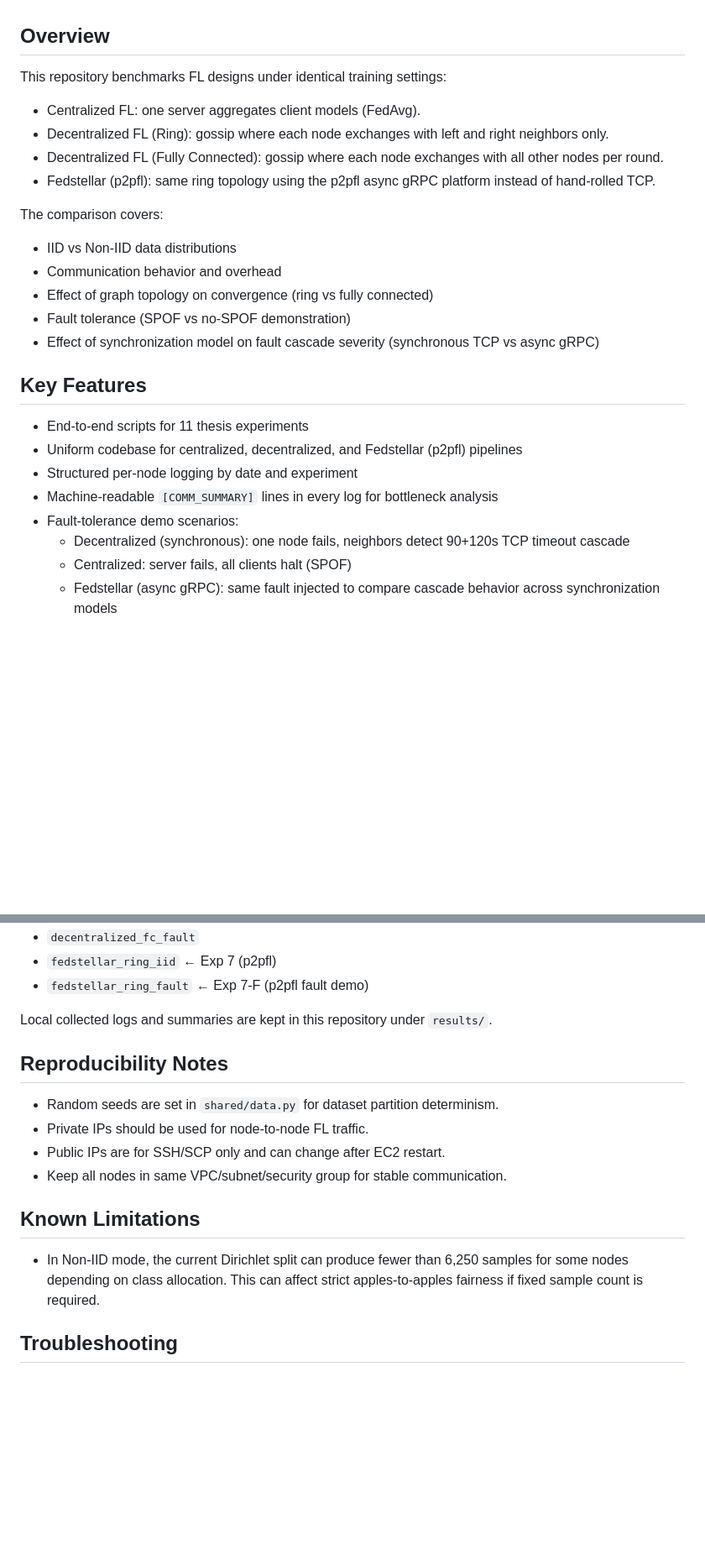
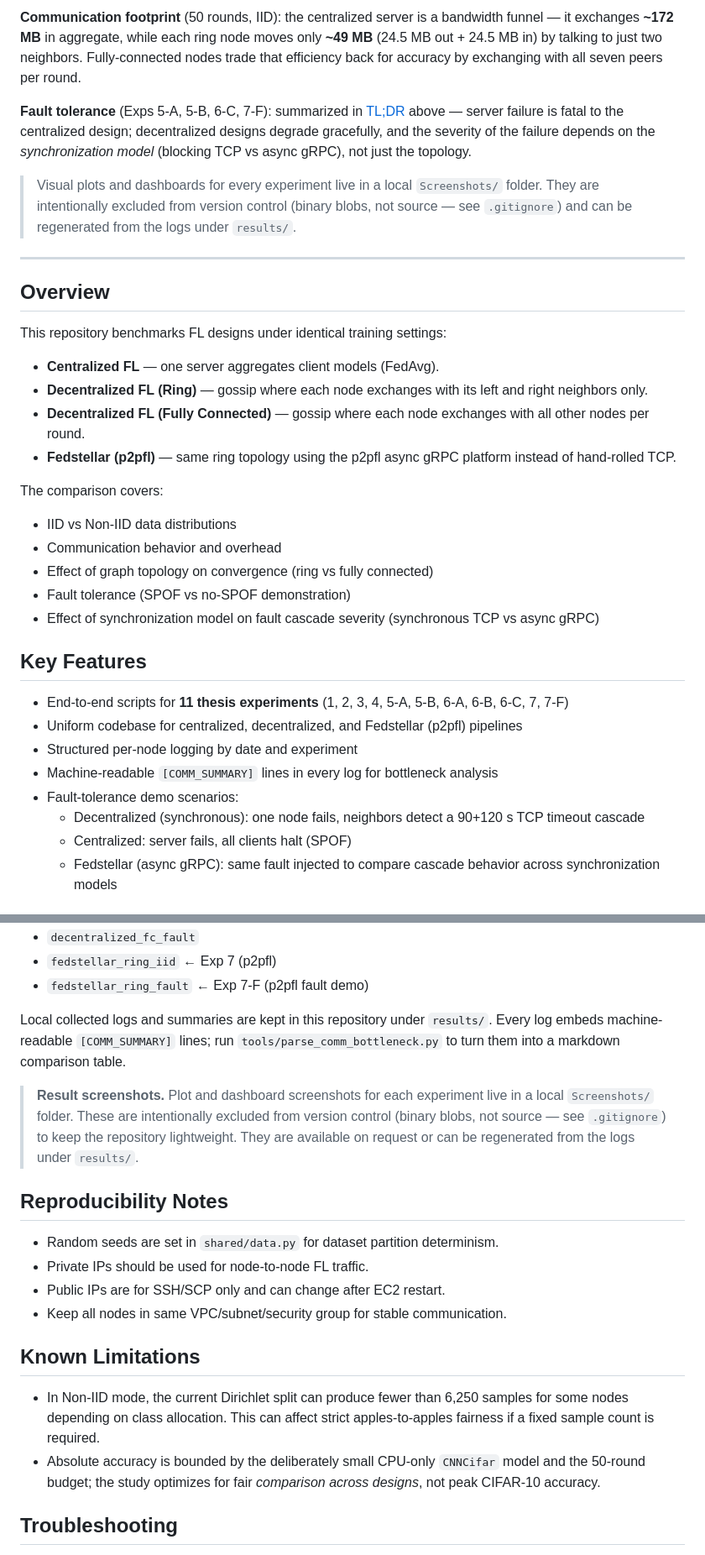
Before and after one commit to CodeTirtho97/Decentralized_FL, a Markdown page: README.md, 2 parts joined by grey strips. Shown at 84% size. GitHub-like rendering; blank space fills up the shorter version.

```diff
--- a/README.md
+++ b/README.md
@@ -21,10 +64,18 @@ A thesis implementation that compares centralized and decentralized federated le
+**Communication footprint** (50 rounds, IID): the centralized server is a bandwidth funnel — it exchanges **~172 MB** in aggregate, while each ring node moves only **~49 MB** (24.5 MB out + 24.5 MB in) by talking to just two neighbors. Fully-connected nodes trade that efficiency back for accuracy by exchanging with all seven peers per round.
+
+**Fault tolerance** (Exps 5-A, 5-B, 6-C, 7-F): summarized in [TL;DR](#tldr--what-the-experiments-show) above — server failure is fatal to the centralized design; decentralized designs degrade gracefully, and the severity of the failure depends on the *synchronization model* (blocking TCP vs async gRPC), not just the topology.
+
+> Visual plots and dashboards for every experiment live in a local `Screenshots/` folder. They are intentionally excluded from version control (binary blobs, not source — see `.gitignore`) and can be regenerated from the logs under `results/`.
+
+---
+
 ## Overview
 This repository benchmarks FL designs under identical training settings:
 
-- Centralized FL: one server aggregates client models (FedAvg).
-- Decentralized FL (Ring): gossip where each node exchanges with left and right neighbors only.
-- Decentralized FL (Fully Connected): gossip where each node exchanges with all other nodes per round.
-- Fedstellar (p2pfl): same ring topology using the p2pfl async gRPC platform instead of hand-rolled TCP.
+- **Centralized FL** — one server aggregates client models (FedAvg).
+- **Decentralized FL (Ring)** — gossip where each node exchanges with its left and right neighbors only.
+- **Decentralized FL (Fully Connected)** — gossip where each node exchanges with all other nodes per round.
+- **Fedstellar (p2pfl)** — same ring topology using the p2pfl async gRPC platform instead of hand-rolled TCP.
 
 The comparison covers:
 - IID vs Non-IID data distributions
@@ -34,12 +85,12 @@ The comparison covers:
 - Effect of synchronization model on fault cascade severity (synchronous TCP vs async gRPC)
 
 ## Key Features
-- End-to-end scripts for 11 thesis experiments
+- End-to-end scripts for **11 thesis experiments** (1, 2, 3, 4, 5-A, 5-B, 6-A, 6-B, 6-C, 7, 7-F)
 - Uniform codebase for centralized, decentralized, and Fedstellar (p2pfl) pipelines
 - Structured per-node logging by date and experiment
 - Machine-readable `[COMM_SUMMARY]` lines in every log for bottleneck analysis
 - Fault-tolerance demo scenarios:
-  - Decentralized (synchronous): one node fails, neighbors detect 90+120s TCP timeout cascade
+  - Decentralized (synchronous): one node fails, neighbors detect a 90+120 s TCP timeout cascade
   - Centralized: server fails, all clients halt (SPOF)
   - Fedstellar (async gRPC): same fault injected to compare cascade behavior across synchronization models
 
@@ -247,7 +298,9 @@ Typical labels:
 - `fedstellar_ring_iid`        ← Exp 7 (p2pfl)
 - `fedstellar_ring_fault`      ← Exp 7-F (p2pfl fault demo)
 
-Local collected logs and summaries are kept in this repository under `results/`.
+Local collected logs and summaries are kept in this repository under `results/`. Every log embeds machine-readable `[COMM_SUMMARY]` lines; run `tools/parse_comm_bottleneck.py` to turn them into a markdown comparison table.
+
+> **Result screenshots.** Plot and dashboard screenshots for each experiment live in a local `Screenshots/` folder. These are intentionally excluded from version control (binary blobs, not source — see `.gitignore`) to keep the repository lightweight. They are available on request or can be regenerated from the logs under `results/`.
 
 ## Reproducibility Notes
 - Random seeds are set in `shared/data.py` for dataset partition determinism.
@@ -256,7 +309,8 @@ Local collected logs and summaries are kept in this repository under `results/`.
 - Keep all nodes in same VPC/subnet/security group for stable communication.
 
 ## Known Limitations
-- In Non-IID mode, the current Dirichlet split can produce fewer than 6,250 samples for some nodes depending on class allocation. This can affect strict apples-to-apples fairness if fixed sample count is required.
+- In Non-IID mode, the current Dirichlet split can produce fewer than 6,250 samples for some nodes depending on class allocation. This can affect strict apples-to-apples fairness if a fixed sample count is required.
+- Absolute accuracy is bounded by the deliberately small CPU-only `CNNCifar` model and the 50-round budget; the study optimizes for fair *comparison across designs*, not peak CIFAR-10 accuracy.
 
 ## Troubleshooting
 - If Fedstellar (Exp 7 / 7-F) nodes crash immediately after launch:
```
Also changed, not shown: other parts of README.md (+78 -35 lines).
